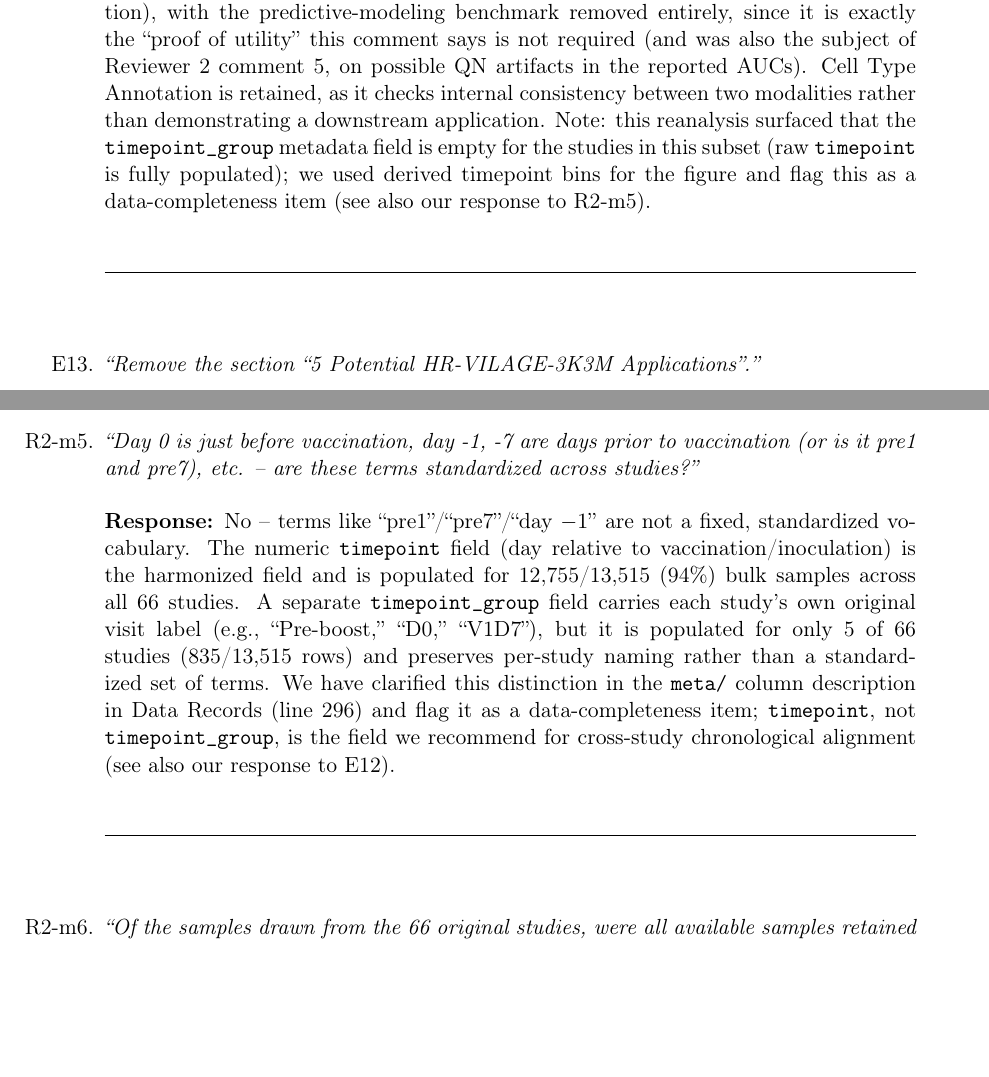
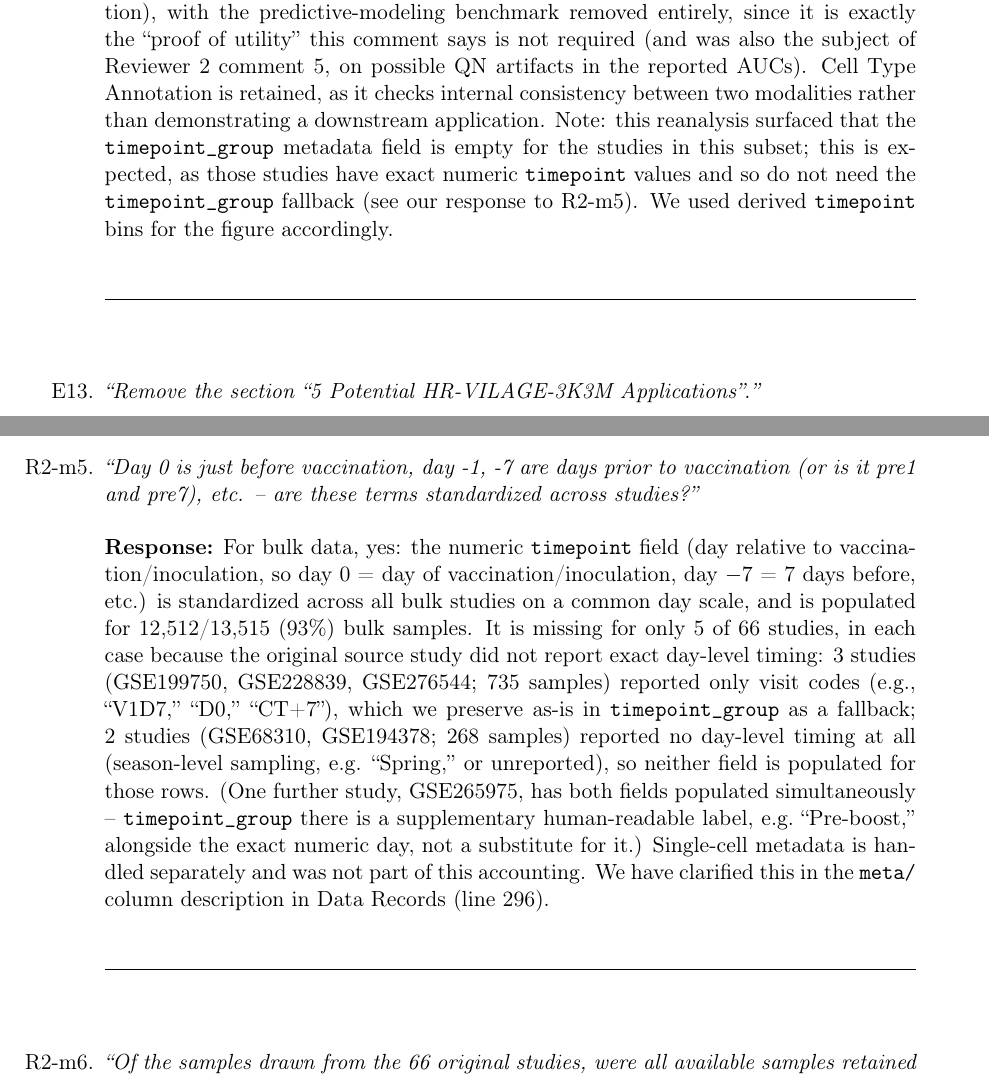
Before and after one commit to XuejunSun98/HR-VILAGE-3K3M-paper, a LaTeX document (response/response_to_comments.tex): two parts of pages 6 and 17 of 20, joined at a grey line, cut so that both start at the same text, the shorter picture padded with empty space. Compiled offline with pdfLaTeX.

Commit message:
Refine R2-m5 answer: timepoint IS standardized (day-based) for bulk data
Per author clarification: for all non-single-cell studies, timepoint is
meant to be expressed in exact days relative to vaccination/inoculation,
and that is the standardization. Corrected the response and Data Records
wording accordingly with the precise per-study breakdown (3 studies fall
back to visit-code labels in timepoint_group, 2 studies have no
day-level timing in the source at all, 1 study has both fields
populated), rather than the earlier framing that implied timepoint
itself wasn't standardized. Also softened the E12 note that previously
called the empty timepoint_group field in the batch-effect subset a
"data-completeness item" -- it's expected, not a gap.

```diff
--- a/response/response_to_comments.tex
+++ b/response/response_to_comments.tex
@@ -234,9 +234,10 @@ benchmark removed entirely, since it is exactly the ``proof of utility'' this co
 required (and was also the subject of Reviewer 2 comment 5, on possible QN artifacts in the
 reported AUCs). Cell Type Annotation is retained, as it checks internal consistency between two
 modalities rather than demonstrating a downstream application. Note: this reanalysis surfaced that
-the \texttt{timepoint\_group} metadata field is empty for the studies in this subset (raw
-\texttt{timepoint} is fully populated); we used derived timepoint bins for the figure and flag this
-as a data-completeness item (see also our response to R2-m5).}
+the \texttt{timepoint\_group} metadata field is empty for the studies in this subset; this is
+expected, as those studies have exact numeric \texttt{timepoint} values and so do not need the
+\texttt{timepoint\_group} fallback (see our response to R2-m5). We used derived \texttt{timepoint}
+bins for the figure accordingly.}
 
 \item[E13.] \origcomment{Remove the section ``5 Potential HR-VILAGE-3K3M Applications''.}
 \filledresponse{Done. The section (change point detection, gene expression imputation, causal
@@ -570,15 +571,19 @@ We have re-checked every figure and table caption in the revised manuscript and
 
 \item[R2-m5.] \origcomment{Day 0 is just before vaccination, day -1, -7 are days prior to
 vaccination (or is it pre1 and pre7), etc. -- are these terms standardized across studies?}
-\filledresponse{No -- terms like ``pre1''/``pre7''/``day $-1$'' are not a fixed, standardized
-vocabulary. The numeric \texttt{timepoint} field (day relative to vaccination/inoculation) is the
-harmonized field and is populated for 12{,}755/13{,}515 (94\%) bulk samples across all 66 studies.
-A separate \texttt{timepoint\_group} field carries each study's own original visit label (e.g.,
-``Pre-boost,'' ``D0,'' ``V1D7''), but it is populated for only 5 of 66 studies (835/13{,}515 rows)
-and preserves per-study naming rather than a standardized set of terms. We have clarified this
-distinction in the \texttt{meta/} column description in Data Records (line 296) and flag it as a
-data-completeness item; \texttt{timepoint}, not \texttt{timepoint\_group}, is the field we
-recommend for cross-study chronological alignment (see also our response to E12).}
+\filledresponse{For bulk data, yes: the numeric \texttt{timepoint} field (day relative to
+vaccination/inoculation, so day 0 = day of vaccination/inoculation, day $-7$ = 7 days before, etc.)
+is standardized across all bulk studies on a common day scale, and is populated for 12{,}512/13{,}515
+(93\%) bulk samples. It is missing for only 5 of 66 studies, in each case because the original
+source study did not report exact day-level timing: 3 studies (GSE199750, GSE228839, GSE276544;
+735 samples) reported only visit codes (e.g., ``V1D7,'' ``D0,'' ``CT+7''), which we preserve as-is
+in \texttt{timepoint\_group} as a fallback; 2 studies (GSE68310, GSE194378; 268 samples) reported
+no day-level timing at all (season-level sampling, e.g. ``Spring,'' or unreported), so neither
+field is populated for those rows. (One further study, GSE265975, has both fields populated
+simultaneously -- \texttt{timepoint\_group} there is a supplementary human-readable label, e.g.\
+``Pre-boost,'' alongside the exact numeric day, not a substitute for it.) Single-cell metadata is
+handled separately and was not part of this accounting. We have clarified this in the
+\texttt{meta/} column description in Data Records (line 296).}
 
 \item[R2-m6.] \origcomment{Of the samples drawn from the 66 original studies, were all available
 samples retained in the final harmonized dataset, or were some samples excluded based on
```
Also changed, not shown: manuscript/template.tex (+1 -1 lines).
